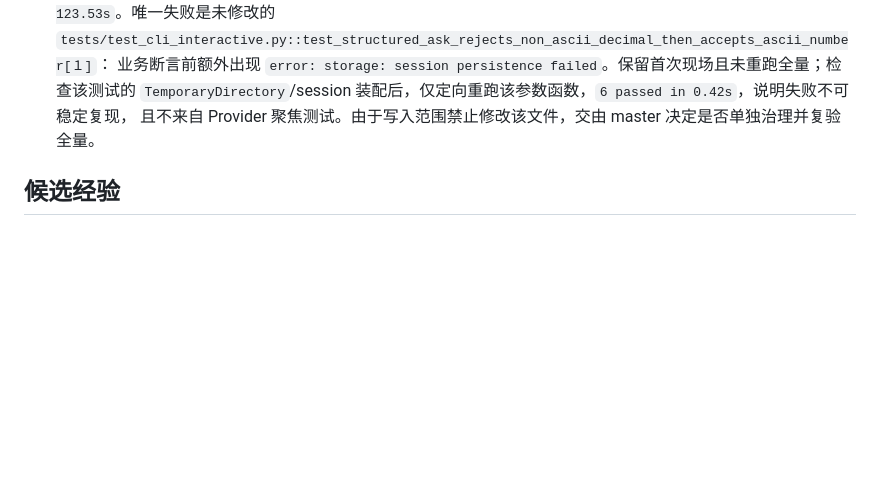
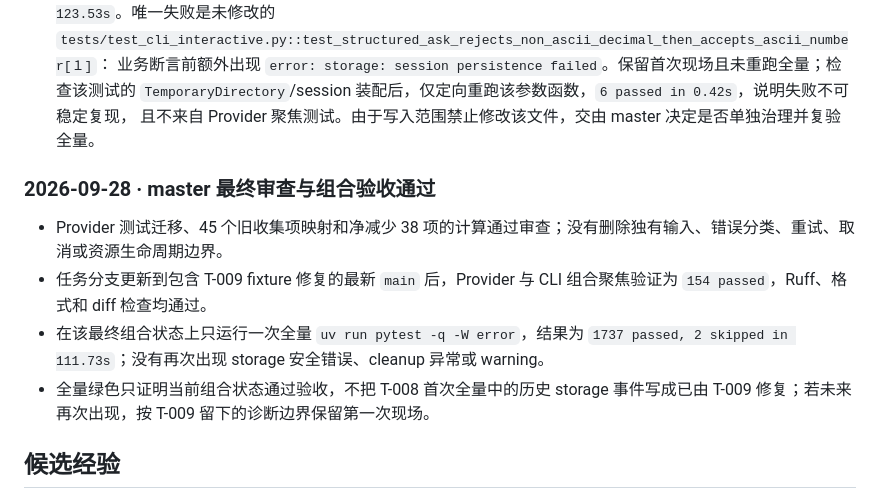
Before and after one commit to spikeRHCgit/mica-agent, a Markdown page: docs/tasks/T-008.md, the part around the change. Rendered like a GitHub page; blank space fills up the shorter version.

Commit message:
docs: record T-008 integration validation

```diff
--- a/docs/tasks/T-008.md
+++ b/docs/tasks/T-008.md
@@ -200,6 +200,13 @@ Provider 结果、替代 Provider 解析逻辑或隐藏失败/取消的关键步
   `TemporaryDirectory`/session 装配后，仅定向重跑该参数函数，`6 passed in 0.42s`，说明失败不可稳定复现，
   且不来自 Provider 聚焦测试。由于写入范围禁止修改该文件，交由 master 决定是否单独治理并复验全量。
 
+### 2026-09-28 · master 最终审查与组合验收通过
+
+- Provider 测试迁移、45 个旧收集项映射和净减少 38 项的计算通过审查；没有删除独有输入、错误分类、重试、取消或资源生命周期边界。
+- 任务分支更新到包含 T-009 fixture 修复的最新 `main` 后，Provider 与 CLI 组合聚焦验证为 `154 passed`，Ruff、格式和 diff 检查均通过。
+- 在该最终组合状态上只运行一次全量 `uv run pytest -q -W error`，结果为 `1737 passed, 2 skipped in 111.73s`；没有再次出现 storage 安全错误、cleanup 异常或 warning。
+- 全量绿色只证明当前组合状态通过验收，不把 T-008 首次全量中的历史 storage 事件写成已由 T-009 修复；若未来再次出现，按 T-009 留下的诊断边界保留第一次现场。
+
 ## 候选经验
 
 - 合并参数化测试时，迁移表应同时记录函数与每个收集项；用“删除项 + 净新增项”的算术解释最终收集数，
```
